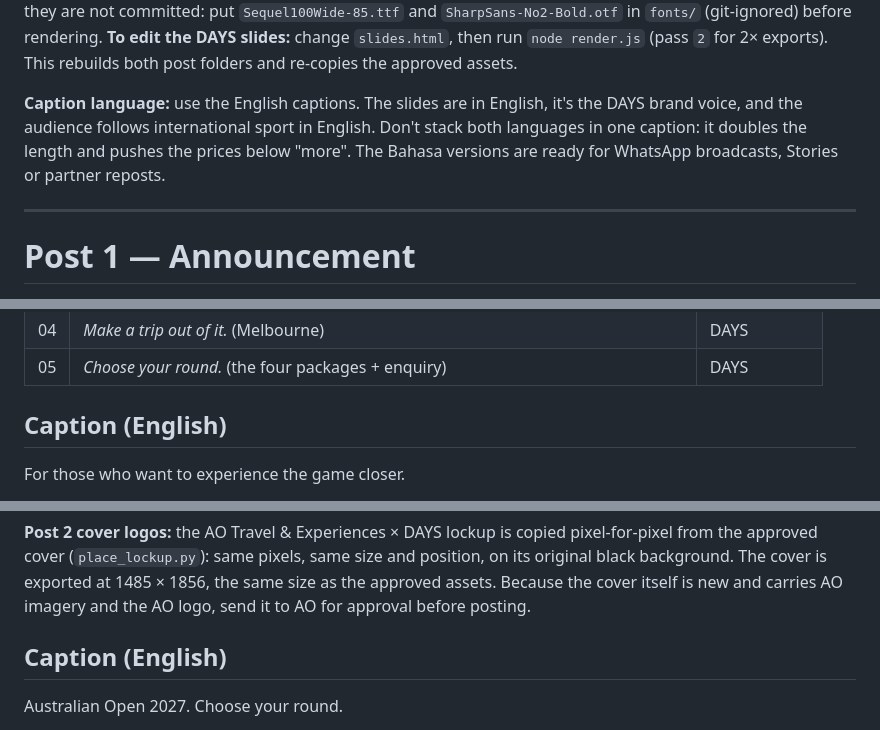
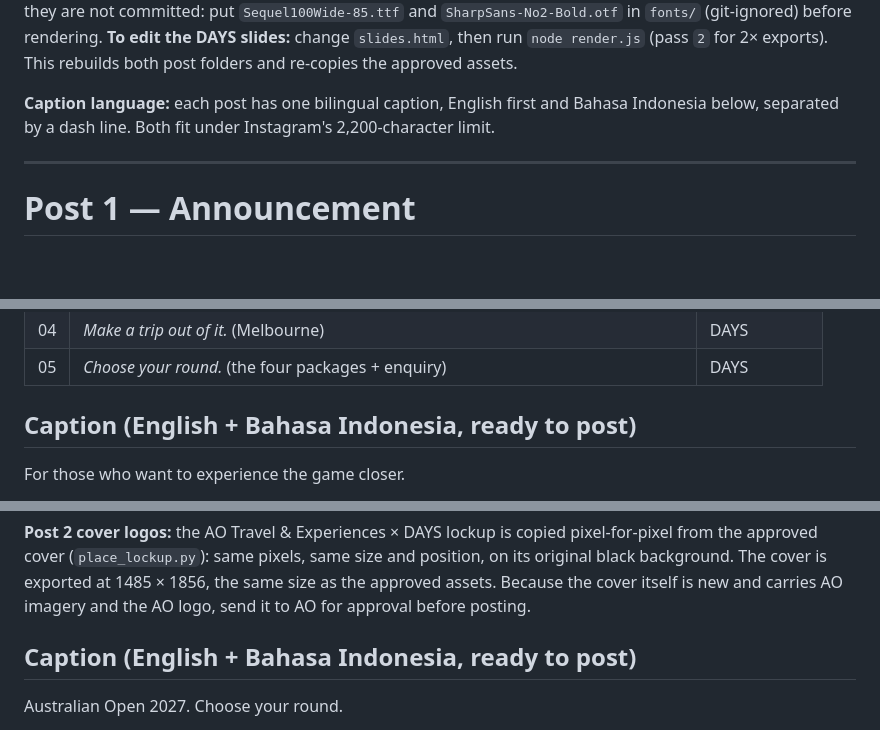
Before and after one commit to sabrinamoelyono/days, a Markdown page: social/ao-2027/caption.md, 3 parts joined by grey strips. Rendered like a GitHub page; blank space fills up the shorter version.

Commit message:
AO 2027: bilingual (English + Bahasa) captions for both posts
Co-Authored-By: Claude Opus 5.5 <noreply@anthropic.com>
Claude-Session: https://claude.ai/code/session_01Eb5aT3tpEevDBBbf6MCDFd

```diff
--- a/social/ao-2027/caption.md
+++ b/social/ao-2027/caption.md
@@ -15,7 +15,7 @@ Upload each folder's files in filename order.
 **Fonts:** titles in Sequel 100 Wide 85, everything else in Sharp Sans No. 2 Bold. These are licensed fonts and this repository is public, so they are not committed: put `Sequel100Wide-85.ttf` and `SharpSans-No2-Bold.otf` in `fonts/` (git-ignored) before rendering.
 **To edit the DAYS slides:** change `slides.html`, then run `node render.js` (pass `2` for 2× exports). This rebuilds both post folders and re-copies the approved assets.
 
-**Caption language:** use the English captions. The slides are in English, it's the DAYS brand voice, and the audience follows international sport in English. Don't stack both languages in one caption: it doubles the length and pushes the prices below "more". The Bahasa versions are ready for WhatsApp broadcasts, Stories or partner reposts.
+**Caption language:** each post has one bilingual caption, English first and Bahasa Indonesia below, separated by a dash line. Both fit under Instagram's 2,200-character limit.
 
 ---
 
@@ -29,7 +29,7 @@ Upload each folder's files in filename order.
 | 04 | *Make a trip out of it.* (Melbourne) | DAYS |
 | 05 | *Choose your round.* (the four packages + enquiry) | DAYS |
 
-## Caption (English)
+## Caption (English + Bahasa Indonesia, ready to post)
 
 For those who want to experience the game closer.
 
@@ -71,7 +71,7 @@ DM kami atau WhatsApp +62 812-2000-0185.
 
 **Post 2 cover logos:** the AO Travel & Experiences × DAYS lockup is copied pixel-for-pixel from the approved cover (`place_lockup.py`): same pixels, same size and position, on its original black background. The cover is exported at 1485 × 1856, the same size as the approved assets. Because the cover itself is new and carries AO imagery and the AO logo, send it to AO for approval before posting.
 
-## Caption (English)
+## Caption (English + Bahasa Indonesia, ready to post)
 
 Australian Open 2027. Choose your round.
 
```
Also changed, not shown: other parts of social/ao-2027/caption.md (+2 -2 lines).
